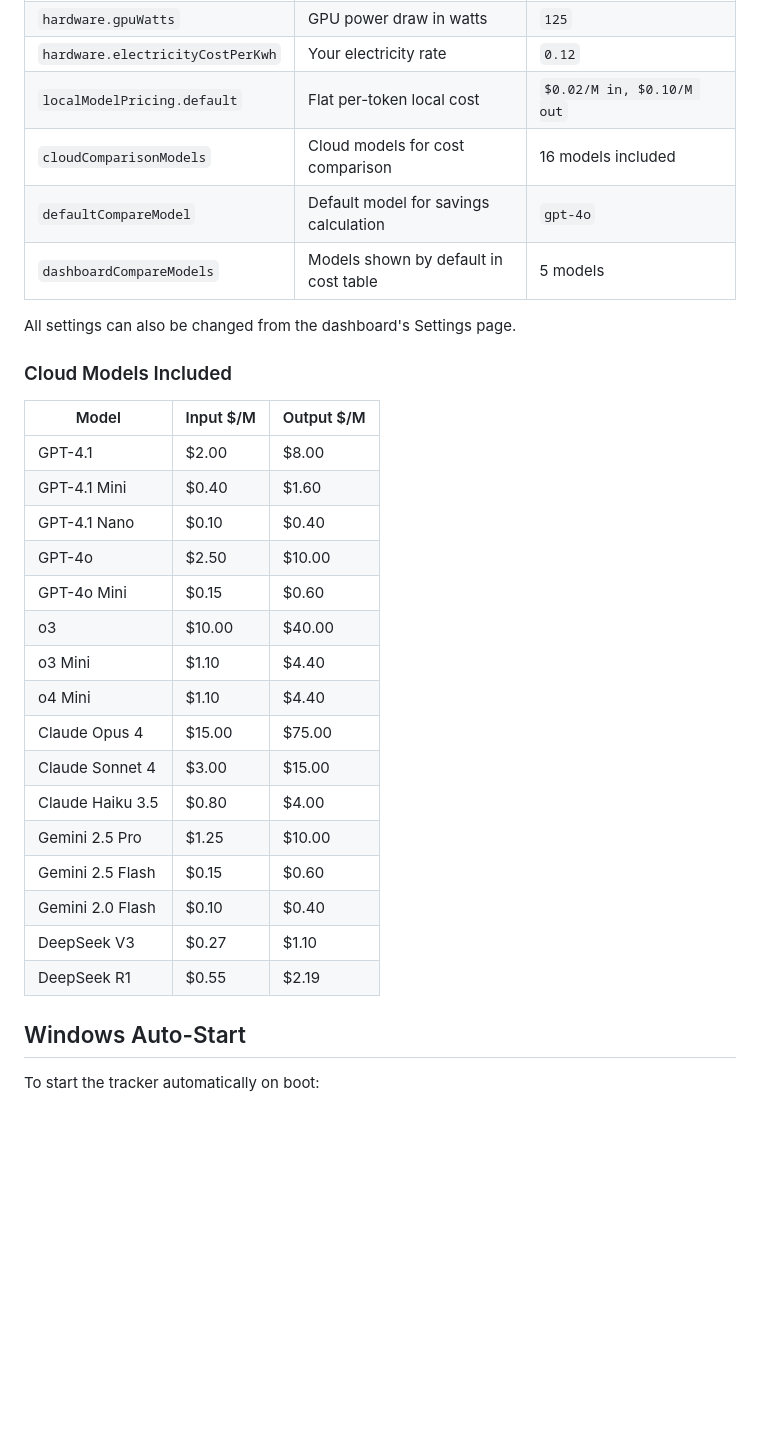
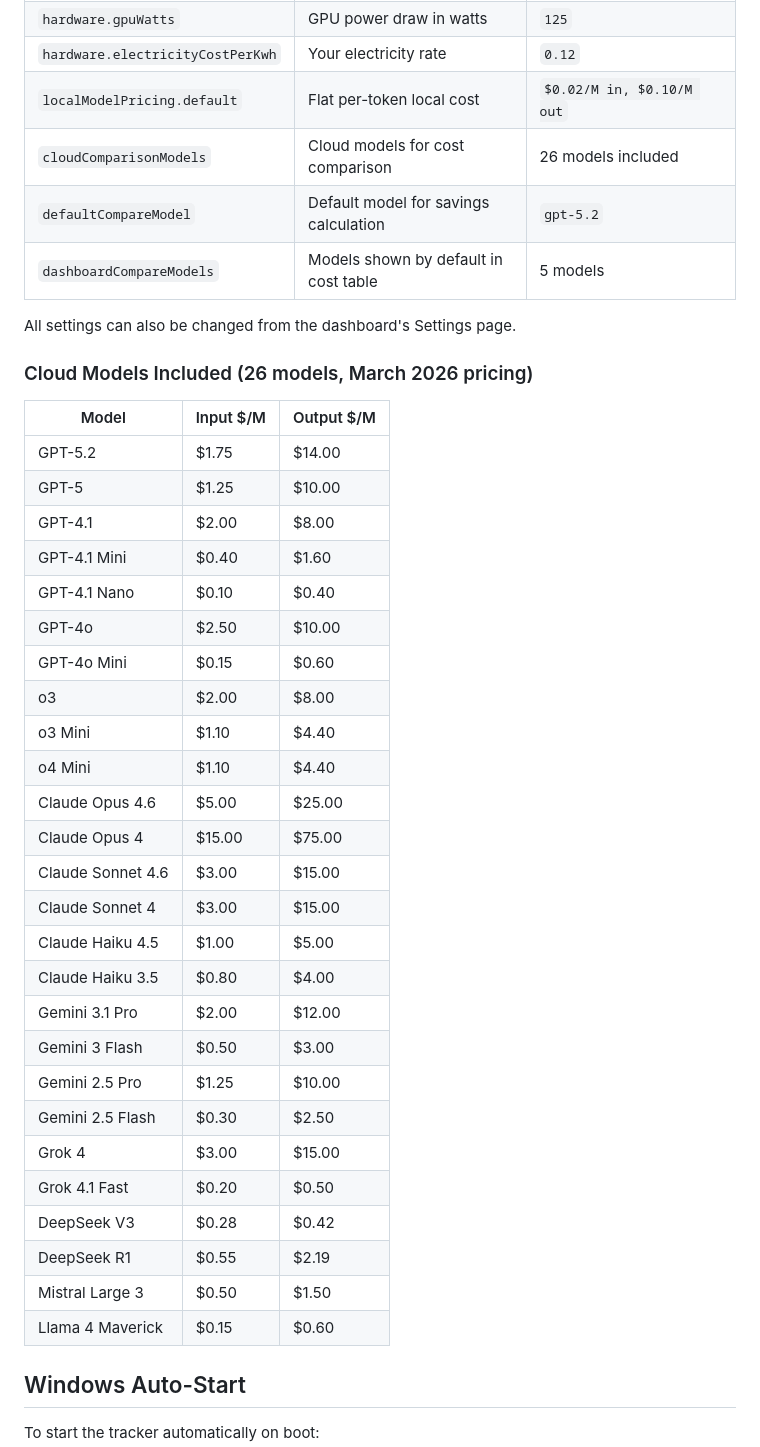
Before and after one commit to MrStonerT/goose-token-tracker, a Markdown page: README.md, the part around one of its changes. Drawn GitHub-style; blank space fills up the shorter version.

```diff
--- a/README.md
+++ b/README.md
@@ -188,32 +215,42 @@ The dashboard at `http://localhost:3000` provides:
 | `hardware.gpuWatts` | GPU power draw in watts | `125` |
 | `hardware.electricityCostPerKwh` | Your electricity rate | `0.12` |
 | `localModelPricing.default` | Flat per-token local cost | `$0.02/M in, $0.10/M out` |
-| `cloudComparisonModels` | Cloud models for cost comparison | 16 models included |
-| `defaultCompareModel` | Default model for savings calculation | `gpt-4o` |
+| `cloudComparisonModels` | Cloud models for cost comparison | 26 models included |
+| `defaultCompareModel` | Default model for savings calculation | `gpt-5.2` |
 | `dashboardCompareModels` | Models shown by default in cost table | 5 models |
 
 All settings can also be changed from the dashboard's Settings page.
 
-### Cloud Models Included
+### Cloud Models Included (26 models, March 2026 pricing)
 
 | Model | Input $/M | Output $/M |
 |-------|-----------|------------|
+| GPT-5.2 | $1.75 | $14.00 |
+| GPT-5 | $1.25 | $10.00 |
 | GPT-4.1 | $2.00 | $8.00 |
 | GPT-4.1 Mini | $0.40 | $1.60 |
 | GPT-4.1 Nano | $0.10 | $0.40 |
 | GPT-4o | $2.50 | $10.00 |
 | GPT-4o Mini | $0.15 | $0.60 |
-| o3 | $10.00 | $40.00 |
+| o3 | $2.00 | $8.00 |
 | o3 Mini | $1.10 | $4.40 |
 | o4 Mini | $1.10 | $4.40 |
+| Claude Opus 4.6 | $5.00 | $25.00 |
 | Claude Opus 4 | $15.00 | $75.00 |
+| Claude Sonnet 4.6 | $3.00 | $15.00 |
 | Claude Sonnet 4 | $3.00 | $15.00 |
+| Claude Haiku 4.5 | $1.00 | $5.00 |
 | Claude Haiku 3.5 | $0.80 | $4.00 |
+| Gemini 3.1 Pro | $2.00 | $12.00 |
+| Gemini 3 Flash | $0.50 | $3.00 |
 | Gemini 2.5 Pro | $1.25 | $10.00 |
-| Gemini 2.5 Flash | $0.15 | $0.60 |
-| Gemini 2.0 Flash | $0.10 | $0.40 |
-| DeepSeek V3 | $0.27 | $1.10 |
+| Gemini 2.5 Flash | $0.30 | $2.50 |
+| Grok 4 | $3.00 | $15.00 |
+| Grok 4.1 Fast | $0.20 | $0.50 |
+| DeepSeek V3 | $0.28 | $0.42 |
 | DeepSeek R1 | $0.55 | $2.19 |
+| Mistral Large 3 | $0.50 | $1.50 |
+| Llama 4 Maverick | $0.15 | $0.60 |
 
 ## Windows Auto-Start
 
```
Also changed, not shown: other parts of README.md (+29 -2 lines), docs/screenshots/chat-details.png (added), docs/screenshots/cost-comparison.png (added), docs/screenshots/dashboard-overview.png (added), docs/screenshots/settings.png (added), docs/screenshots/vllm-metrics.png (added), 5 other files.
